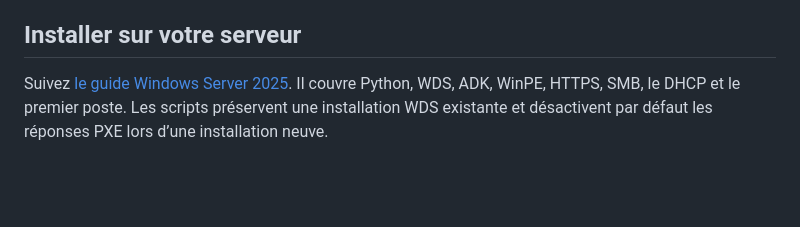
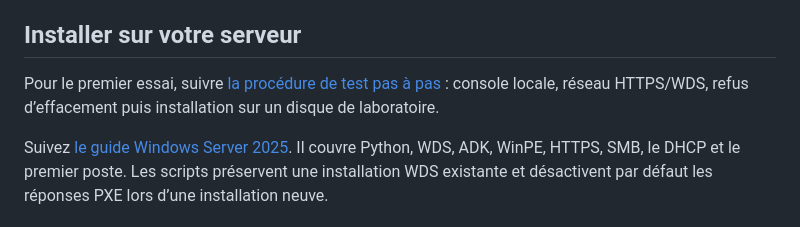
Before and after one commit to erik-iq/mdt-serveur, a Markdown page: README.md, the part around the change. Drawn GitHub-style; blank space fills up the shorter version.

Commit message:
Document step-by-step Windows Server 2025 test procedure

```diff
--- a/README.md
+++ b/README.md
@@ -9,6 +9,8 @@ La console web en français fournit l’inventaire MAC, les images WIM vérifié
 Cette première version est un atelier **supervisé**, à valider sur un PC de laboratoire. Le code Windows est fourni mais n’a pas été exécuté sur Server 2025/WinPE dans l’environnement Linux de développement. Un état `staged` signifie « image appliquée et démarrage préparé » ; le premier démarrage Windows n’est pas certifié par la console.
 
 ## Installer sur votre serveur
+
+Pour le premier essai, suivre [la procédure de test pas à pas](docs/PROCEDURE-TEST.md) : console locale, réseau HTTPS/WDS, refus d’effacement puis installation sur un disque de laboratoire.
 
 Suivez [le guide Windows Server 2025](docs/INSTALLATION.md). Il couvre Python, WDS, ADK, WinPE, HTTPS, SMB, le DHCP et le premier poste. Les scripts préservent une installation WDS existante et désactivent par défaut les réponses PXE lors d’une installation neuve.
 
```
Also changed, not shown: docs/PROCEDURE-TEST.md (added, +339 -0 lines).
